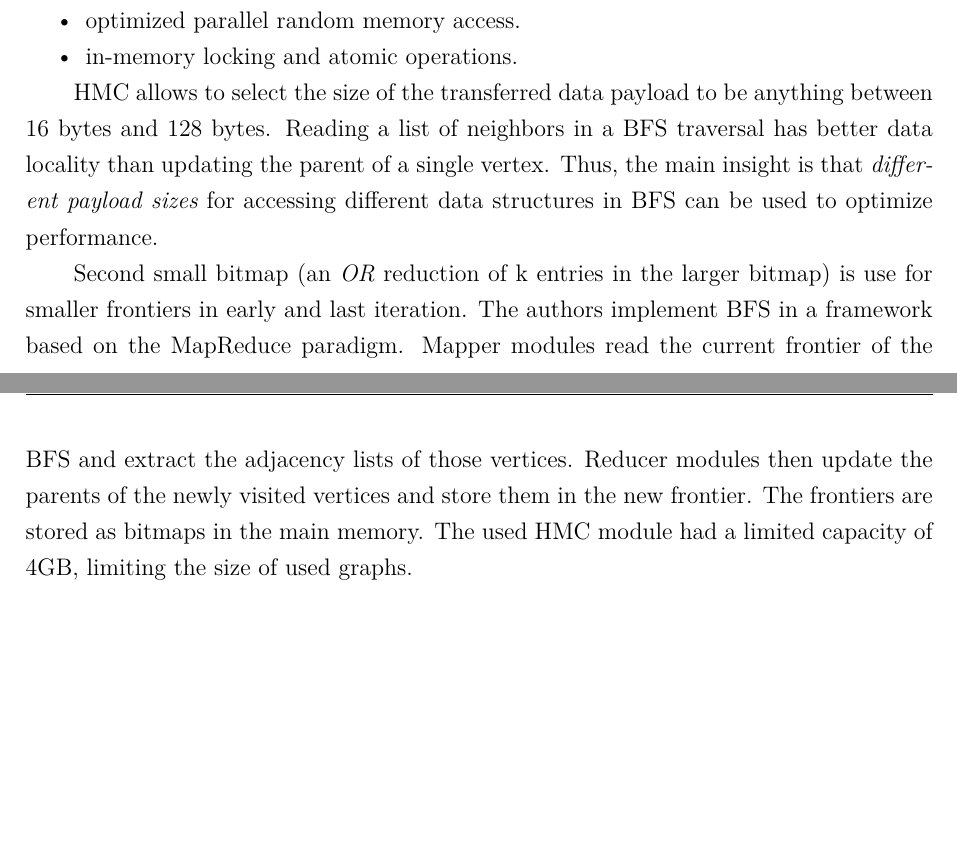
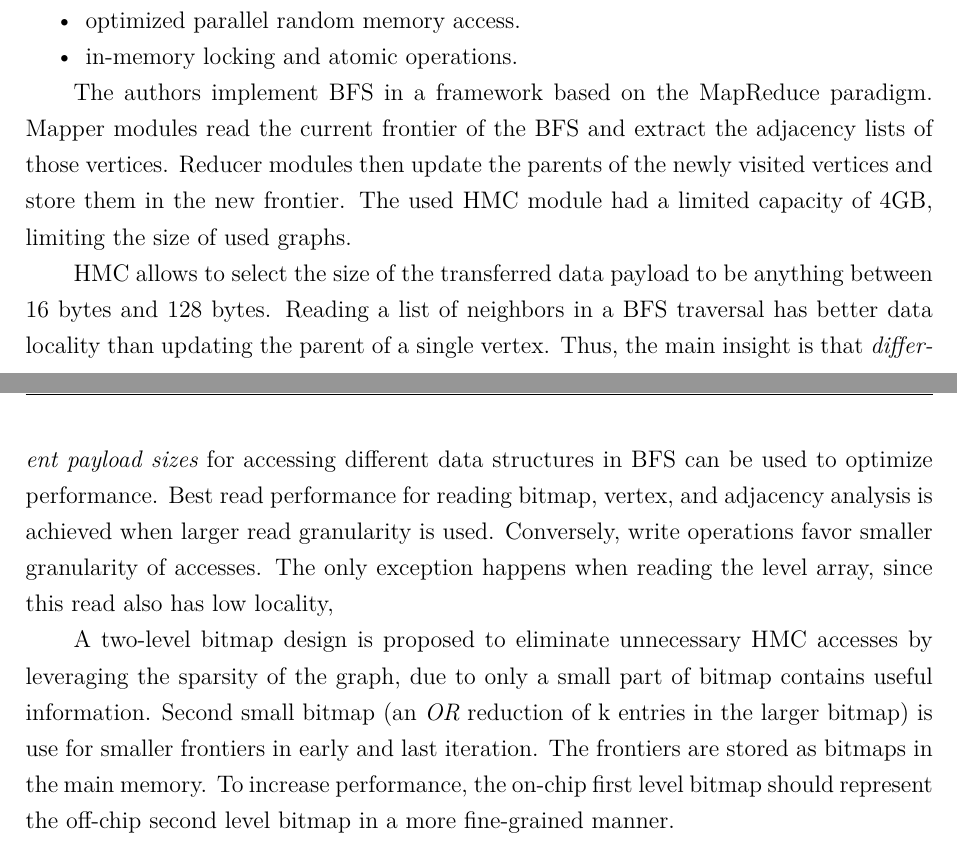
Before and after one commit to sabertazimi/awesome-thesis-notes, a LaTeX document (graphSurvey.tex): two parts of pages 36 and 37 of 54, joined at a grey line, cut so that both start at the same text, the shorter picture padded with empty space. Compiled offline with XeLaTeX.

Commit message:
update(graph-HMC): analytical model

```diff
--- a/graphSurvey.tex
+++ b/graphSurvey.tex
@@ -1397,20 +1397,31 @@ Benefits for graph processing on FPGA coming from HMCs are due to
   \item in-memory locking and atomic operations.
 \end{compactitem}
 
+The authors implement BFS in a framework based on the MapReduce paradigm.
+Mapper modules read the current frontier of the BFS and extract the adjacency lists of those vertices.
+Reducer modules then update the parents of the newly visited vertices and store them in the new frontier.
+The used HMC module had a limited capacity of 4GB, limiting the size of used graphs.
+
 HMC allows to select the size of the transferred data payload
 to be anything between 16 bytes and 128 bytes.
 Reading a list of neighbors in a BFS traversal has better data locality
 than updating the parent of a single vertex.
 Thus, the main insight is that \textit{different payload sizes}
 for accessing different data structures in BFS can be used to optimize performance.
-
+Best read performance for reading bitmap, vertex, and adjacency analysis
+is achieved when larger read granularity is used.
+Conversely, write operations favor smaller granularity of accesses.
+The only exception happens when reading the level array,
+since this read also has low locality,
+
+A two-level bitmap design is proposed to eliminate unnecessary HMC accesses
+by leveraging the sparsity of the graph,
+due to only a small part of bitmap contains useful information.
 Second small bitmap (an \textit{OR} reduction of k entries in the larger bitmap)
 is use for smaller frontiers in early and last iteration.
-The authors implement BFS in a framework based on the MapReduce paradigm.
-Mapper modules read the current frontier of the BFS and extract the adjacency lists of those vertices.
-Reducer modules then update the parents of the newly visited vertices and store them in the new frontier.
 The frontiers are stored as bitmaps in the main memory.
-The used HMC module had a limited capacity of 4GB, limiting the size of used graphs.
+To increase performance, the on-chip first level bitmap should
+represent the off-chip second level bitmap in a more fine-grained manner.
 
 \clearpage
 
```
